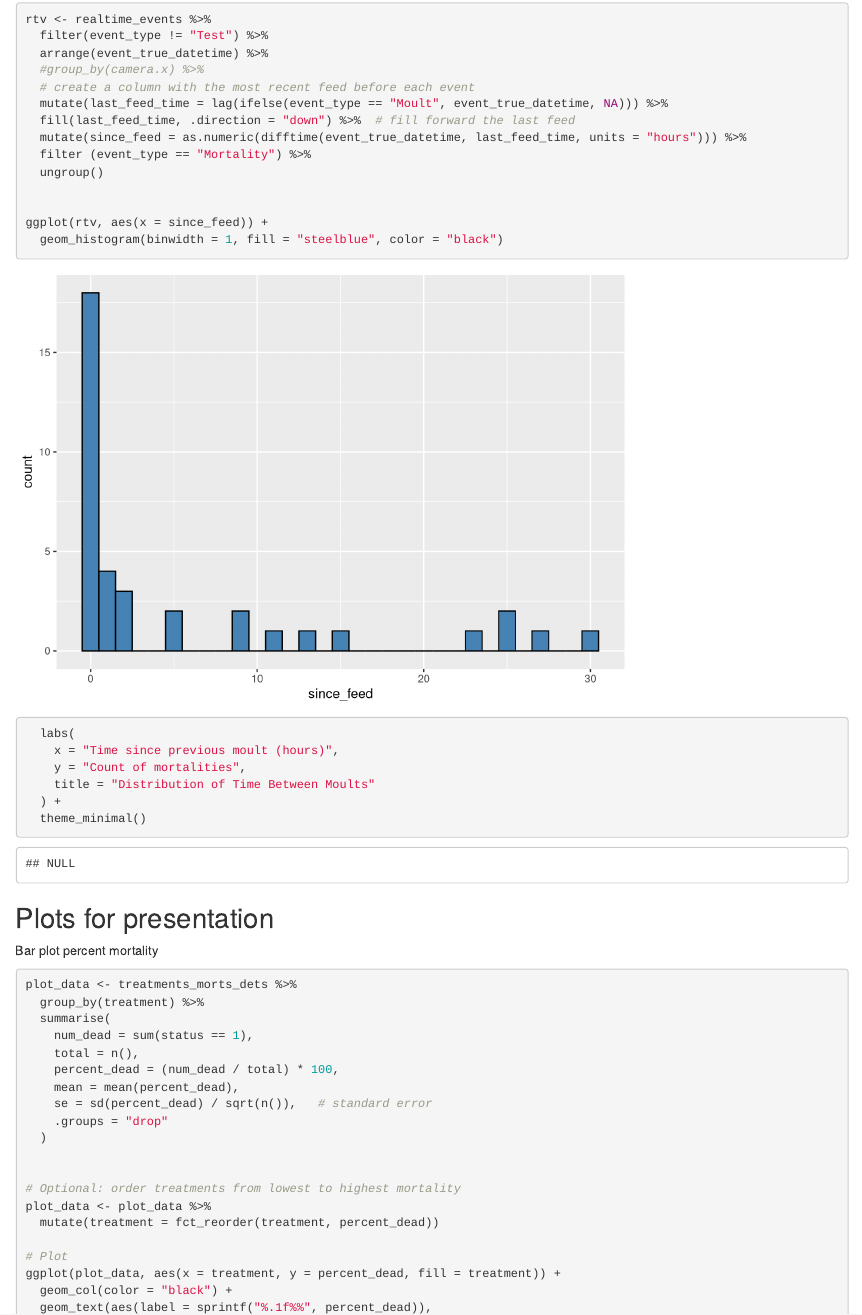
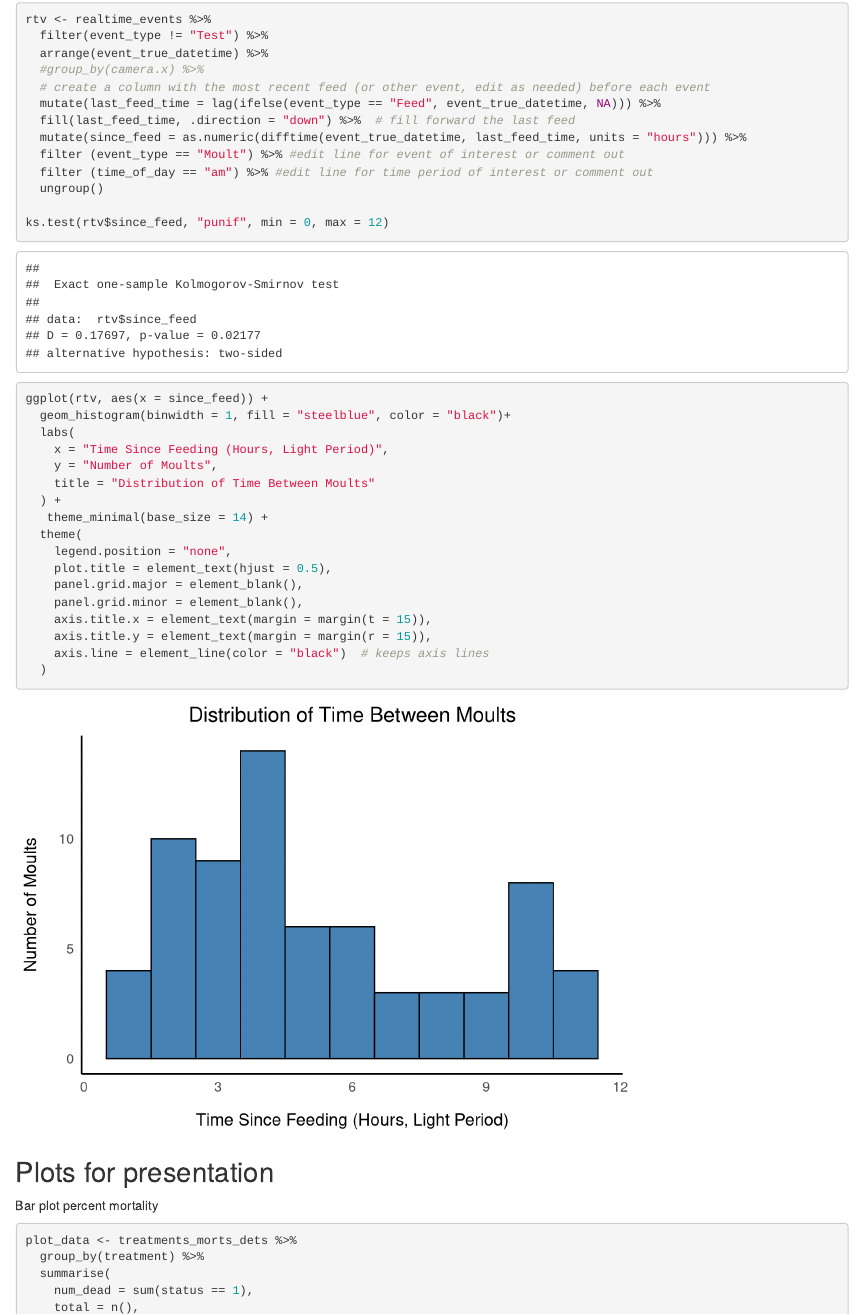
Before and after one commit to maiadykstra/Redclaw-R, an R Markdown document (Video Data.Rmd): the page in a window 1100 px wide, from 490 px down. Rendered offline with R 4.5, knitr and Pandoc, with nearby package versions; code that draws random numbers runs with fixed seeds of ours; some code elsewhere in the file could not run offline.

Commit message:
KS test for distribution of moult counts for time since feeding added.

````diff
--- a/Video Data.Rmd
+++ b/Video Data.Rmd
@@ -77,7 +77,7 @@ mutate(Length = `Post-orbital Carapace Length (mm)`)
 mslr_df <- carapace_lengths %>%
   mutate(group = paste(Treatment, Day)) %>%
   filter(Treatment == "Iso") %>%
-  filter(Day != 15)
+  filter(Day != 15) # Change treatment and day filter to utilize below code as pairwise test
 
 mslr_test(nr = 1000, mslr_df$Length, mslr_df$group)
 
@@ -577,7 +577,9 @@ rose.diag(moult_circ_obj,
 mort_circ <- circ_events %>%
   filter(event_type == "Mortality")
 
-rao.spacing.test(circular(mort_circ$theta[mort_circ$camera.x == "4"]))
+watson.wheeler.test((circular(mort_circ$theta)), mort_circ$camera.x)
+
+rao.spacing.test(circular(mort_circ$theta))
 
 mort_circ_obj <- circular(mort_circ$theta, units = "radians", template = "clock24")
 mean_angle <- mean(mort_circ_obj)
@@ -994,22 +996,33 @@ rtv <- realtime_events %>%
   filter(event_type != "Test") %>%
   arrange(event_true_datetime) %>%
   #group_by(camera.x) %>%
-  # create a column with the most recent feed before each event
-  mutate(last_feed_time = lag(ifelse(event_type == "Moult", event_true_datetime, NA))) %>%
+  # create a column with the most recent feed (or other event, edit as needed) before each event
+  mutate(last_feed_time = lag(ifelse(event_type == "Feed", event_true_datetime, NA))) %>%
   fill(last_feed_time, .direction = "down") %>%  # fill forward the last feed
   mutate(since_feed = as.numeric(difftime(event_true_datetime, last_feed_time, units = "hours"))) %>%
-  filter (event_type == "Mortality") %>%
+  filter (event_type == "Moult") %>% #edit line for event of interest or comment out
+  filter (time_of_day == "am") %>% #edit line for time period of interest or comment out
   ungroup()
 
+ks.test(rtv$since_feed, "punif", min = 0, max = 12)
 
 ggplot(rtv, aes(x = since_feed)) +
-  geom_histogram(binwidth = 1, fill = "steelblue", color = "black")
+  geom_histogram(binwidth = 1, fill = "steelblue", color = "black")+
   labs(
-    x = "Time since previous moult (hours)",
-    y = "Count of mortalities",
+    x = "Time Since Feeding (Hours, Light Period)",
+    y = "Number of Moults",
     title = "Distribution of Time Between Moults"
   ) +
-  theme_minimal()
+   theme_minimal(base_size = 14) +
+  theme(
+    legend.position = "none",
+    plot.title = element_text(hjust = 0.5),
+    panel.grid.major = element_blank(),
+    panel.grid.minor = element_blank(),
+    axis.title.x = element_text(margin = margin(t = 15)),
+    axis.title.y = element_text(margin = margin(r = 15)),
+    axis.line = element_line(color = "black")  # keeps axis lines
+  )
 ```
 
 ## Plots for presentation ##
````
